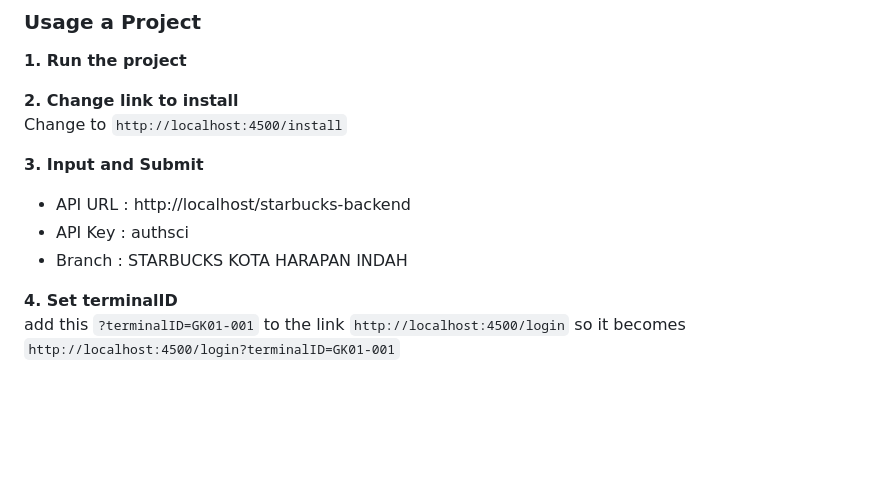
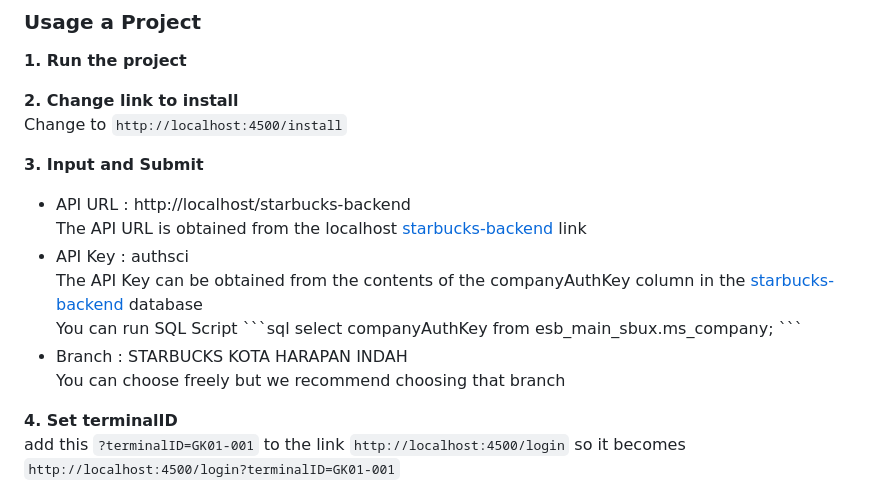
Before and after one commit to My-Dios/flat-app, a Markdown page: README.md, the part around the change. Rendered like a GitHub page; blank space fills up the shorter version.

````diff
--- a/README.md
+++ b/README.md
@@ -98,9 +98,26 @@ Change to `http://localhost:4500/install`
 <b>3. Input and Submit</b>
 <br>
 <ul>
-    <li>API URL : http://localhost/starbucks-backend</li>
-    <li>API Key : authsci</li>
-    <li>Branch : STARBUCKS KOTA HARAPAN INDAH</li>
+    <li>
+        API URL : http://localhost/starbucks-backend
+        <br>
+        The API URL is obtained from the localhost <a href="https://gitlab.esb.co.id/custom/starbucks/starbucks-backend" target="_blank" rel="noopener                 noreferrer">starbucks-backend</a> link
+    </li>
+    <li>
+        API Key : authsci
+        <br>
+        The API Key can be obtained from the contents of the companyAuthKey column in the <a href="https://gitlab.esb.co.id/custom/starbucks/starbucks-backend"         target="_blank" rel="noopener noreferrer">starbucks-backend</a> database
+        <br>
+        You can run SQL Script
+        ```sql
+        select companyAuthKey from esb_main_sbux.ms_company;
+        ```
+    </li>
+    <li>
+        Branch : STARBUCKS KOTA HARAPAN INDAH
+        <br>
+        You can choose freely but we recommend choosing that branch
+    </li>
 </ul>
 
 <b>4. Set terminalID</b>
````
